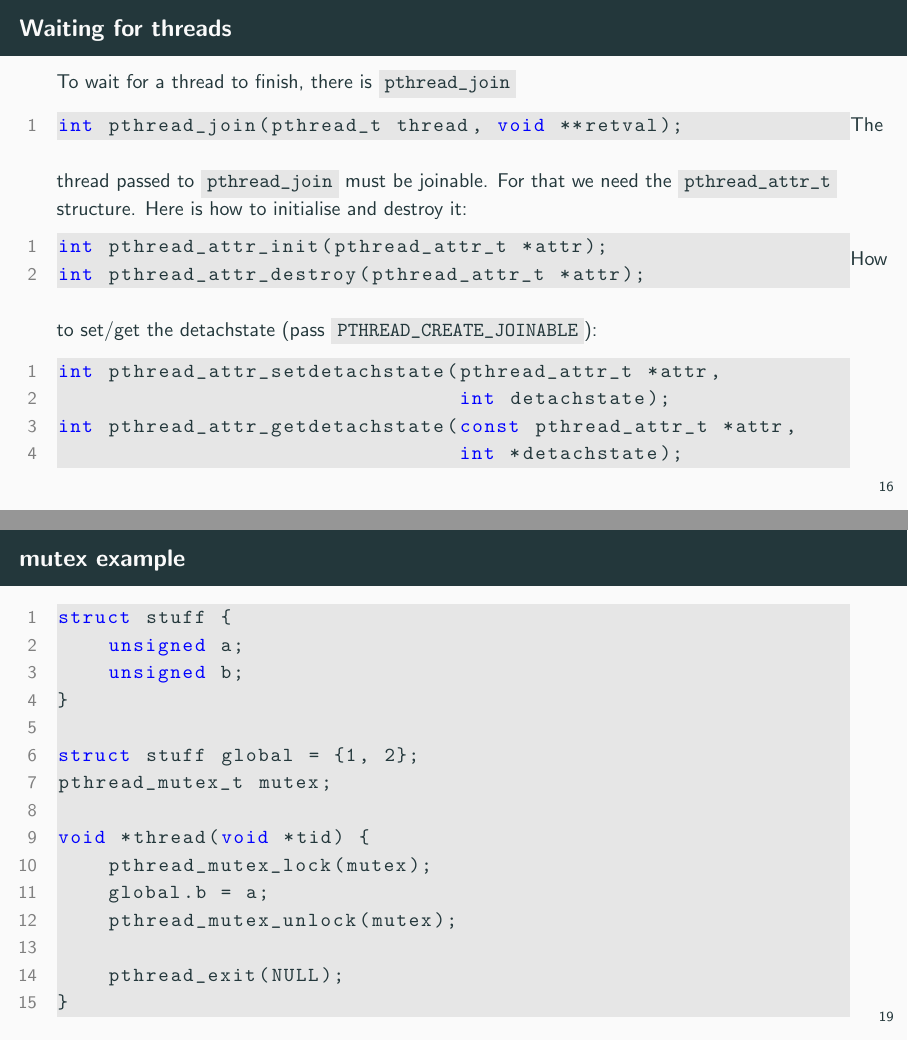
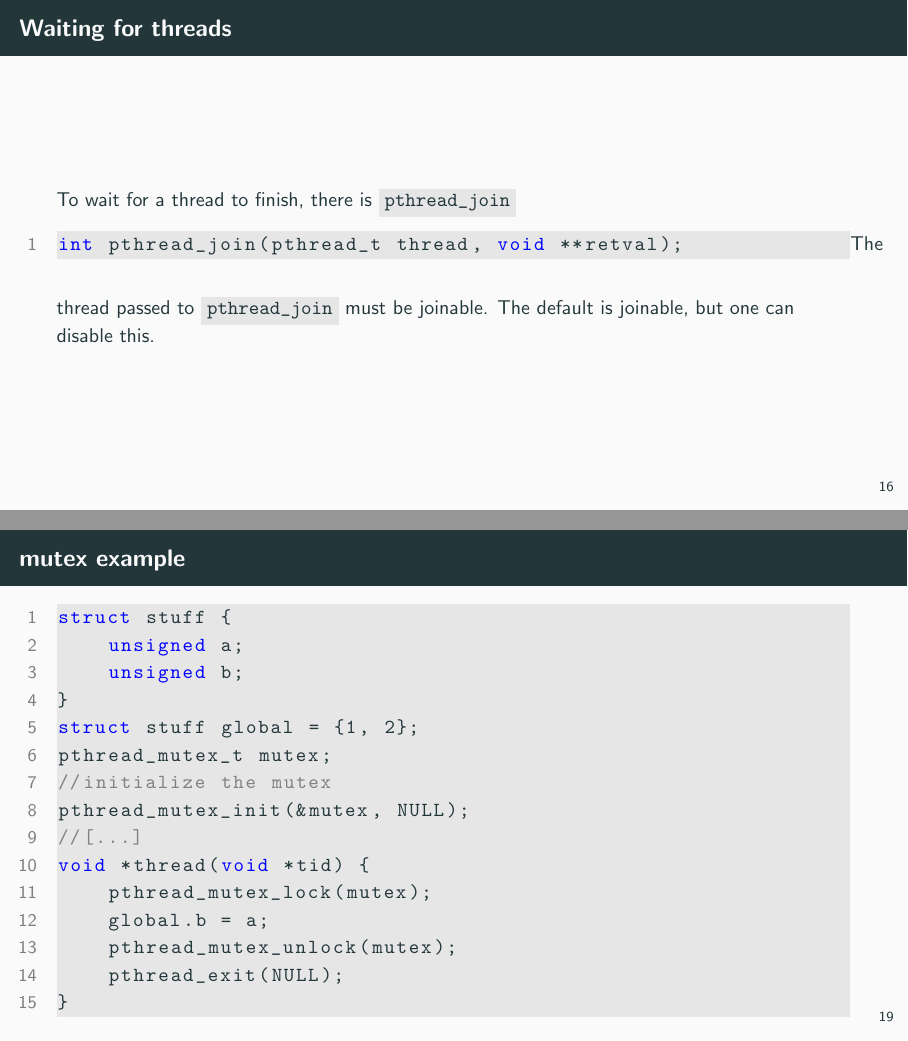
Before and after one commit to jkrbs/c_lessons, LaTeX slides (slides/07_multithreading.tex): pages 21 and 25 of 26, joined at a grey line. Compiled offline with pdfLaTeX.

Commit message:
fix wrong pthread content

```diff
--- a/slides/07_multithreading.tex
+++ b/slides/07_multithreading.tex
@@ -319,24 +318,11 @@ int pthread_cancel(pthread_t thread);
 int pthread_join(pthread_t thread, void **retval);
 \end{codeblock}
     \bigskip
-    The thread passed to \code{pthread\_join} must be joinable. For that we need the
-    \code{pthread\_attr\_t} structure. Here is how to initialise and destroy it:\\
-        \begin{codeblock}
-int pthread_attr_init(pthread_attr_t *attr);
-int pthread_attr_destroy(pthread_attr_t *attr);
-\end{codeblock}
-    \bigskip
-    How to set/get the detachstate (pass \code{PTHREAD\_CREATE\_JOINABLE}):
-    \begin{codeblock}
-int pthread_attr_setdetachstate(pthread_attr_t *attr,
-                                int detachstate);
-int pthread_attr_getdetachstate(const pthread_attr_t *attr,
-                                int *detachstate);
-\end{codeblock}
+    The thread passed to \code{pthread\_join} must be joinable. The default is joinable,
+    but one can disable this.
 \end{frame}
 
 \begin{frame}[fragile]{code example: joinable threads}
     \begin{codeblock}
 int main(void) {
     pthread_t threads[5];
-    pthread_attr_t attr;
@@ -389,15 +371,15 @@ struct stuff {
     unsigned a;
     unsigned b;
 }
-
 struct stuff global = {1, 2};
 pthread_mutex_t mutex;
-
+//initialize the mutex
+pthread_mutex_init(&mutex, NULL);
+//[...]
 void *thread(void *tid) {
     pthread_mutex_lock(mutex);
     global.b = a;
     pthread_mutex_unlock(mutex);
-
     pthread_exit(NULL);
 }
 \end{codeblock}
```
Also changed, not shown: slides/07_multithreading.tex (11 more changed lines).
